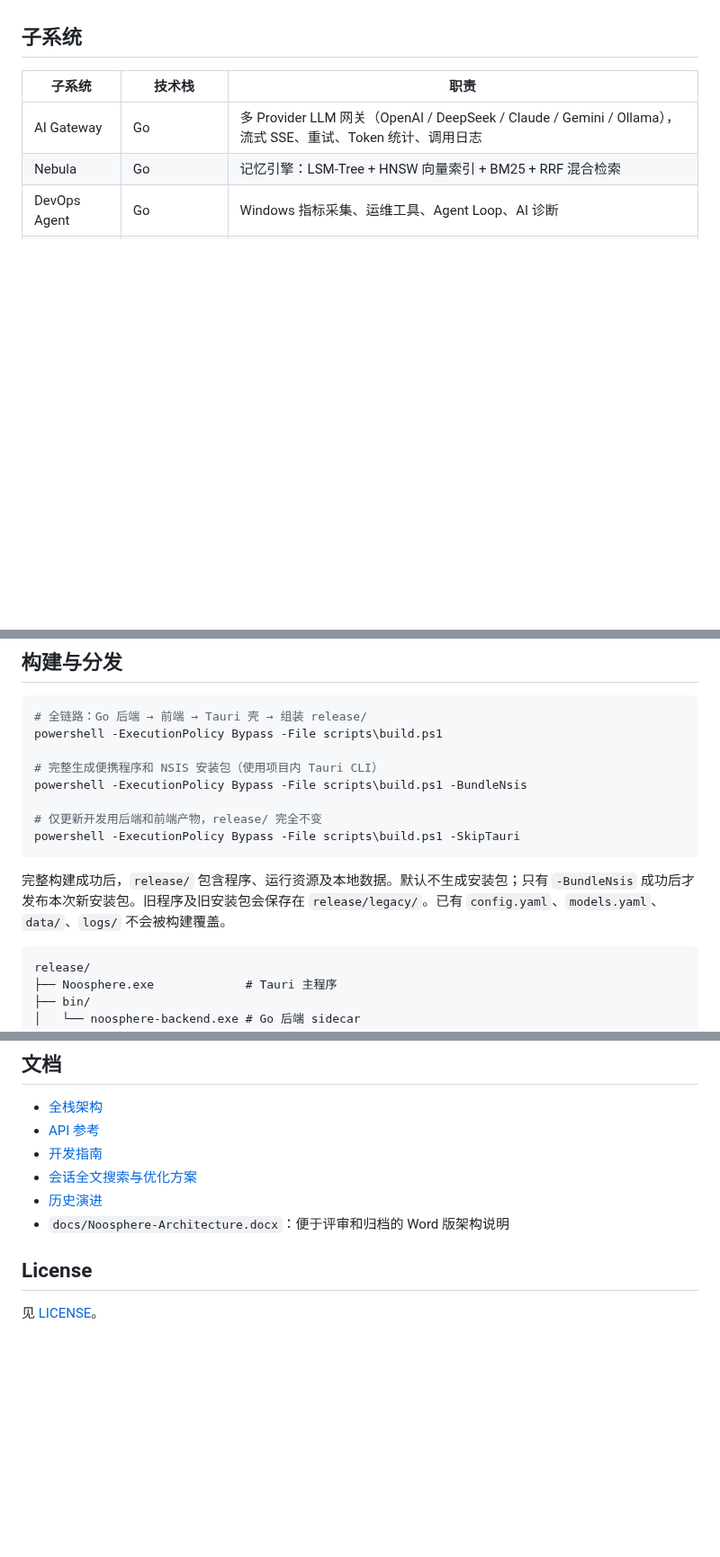
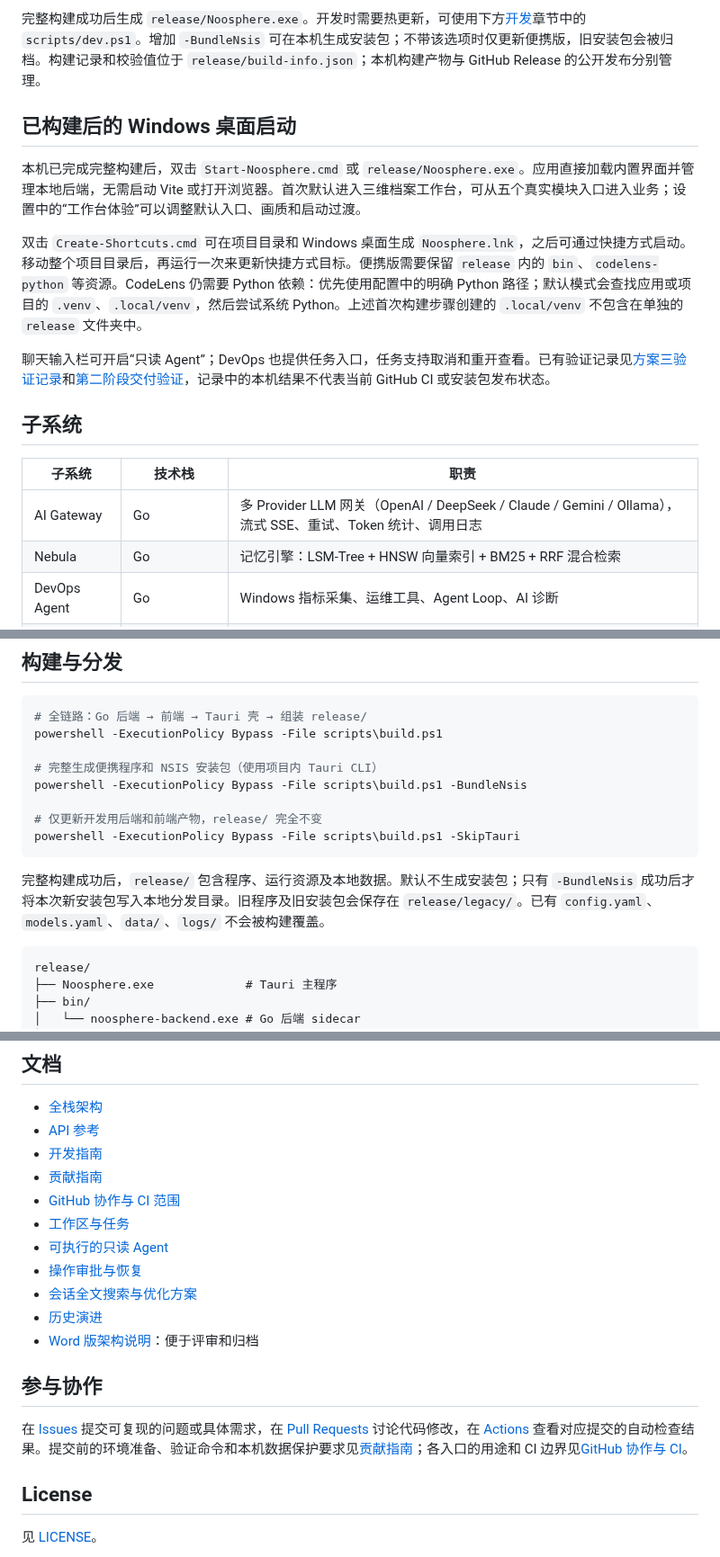
Before and after one commit to 2722039978-source/Noosphere, a Markdown page: README.md, 3 parts joined by grey strips. Shown at 90% size. Rendered like a GitHub page; blank space fills up the shorter version.

````diff
--- a/README.md
+++ b/README.md
@@ -18,3 +41,12 @@
+完整构建成功后生成 `release/Noosphere.exe`。开发时需要热更新，可使用下方[开发](#开发)章节中的 `scripts/dev.ps1`。增加 `-BundleNsis` 可在本机生成安装包；不带该选项时仅更新便携版，旧安装包会被归档。构建记录和校验值位于 `release/build-info.json`；本机构建产物与 GitHub Release 的公开发布分别管理。
+
+## 已构建后的 Windows 桌面启动
+
+本机已完成完整构建后，双击 `Start-Noosphere.cmd` 或 `release/Noosphere.exe`。应用直接加载内置界面并管理本地后端，无需启动 Vite 或打开浏览器。首次默认进入三维档案工作台，可从五个真实模块入口进入业务；设置中的“工作台体验”可以调整默认入口、画质和启动过渡。
+
+双击 `Create-Shortcuts.cmd` 可在项目目录和 Windows 桌面生成 `Noosphere.lnk`，之后可通过快捷方式启动。移动整个项目目录后，再运行一次来更新快捷方式目标。便携版需要保留 `release` 内的 `bin`、`codelens-python` 等资源。CodeLens 仍需要 Python 依赖：优先使用配置中的明确 Python 路径；默认模式会查找应用或项目的 `.venv`、`.local/venv`，然后尝试系统 Python。上述首次构建步骤创建的 `.local/venv` 不包含在单独的 `release` 文件夹中。
+
+聊天输入栏可开启“只读 Agent”；DevOps 也提供任务入口，任务支持取消和重开查看。已有验证记录见[方案三验证记录](docs/EXECUTABLE_AGENT_VERIFICATION.md)和[第二阶段交付验证](docs/AGENT_ACTIONS_VERIFICATION.md)，记录中的本机结果不代表当前 GitHub CI 或安装包发布状态。
 
 ## 子系统
 
@@ -105,7 +137,7 @@ powershell -ExecutionPolicy Bypass -File scripts\build.ps1 -BundleNsis
 powershell -ExecutionPolicy Bypass -File scripts\build.ps1 -SkipTauri
 ```
 
-完整构建成功后，`release/` 包含程序、运行资源及本地数据。默认不生成安装包；只有 `-BundleNsis` 成功后才发布本次新安装包。旧程序及旧安装包会保存在 `release/legacy/`。已有 `config.yaml`、`models.yaml`、`data/`、`logs/` 不会被构建覆盖。
+完整构建成功后，`release/` 包含程序、运行资源及本地数据。默认不生成安装包；只有 `-BundleNsis` 成功后才将本次新安装包写入本地分发目录。旧程序及旧安装包会保存在 `release/legacy/`。已有 `config.yaml`、`models.yaml`、`data/`、`logs/` 不会被构建覆盖。
 
 ```
 release/
@@ -137,9 +169,18 @@ setup.bat
 - [全栈架构](docs/ARCHITECTURE.md)
 - [API 参考](docs/API.md)
 - [开发指南](docs/DEVELOPMENT.md)
+- [贡献指南](CONTRIBUTING.md)
+- [GitHub 协作与 CI 范围](docs/github-workflow.md)
+- [工作区与任务](docs/workspace-runtime.md)
+- [可执行的只读 Agent](docs/executable-agent.md)
+- [操作审批与恢复](docs/agent-reviewed-actions.md)
 - [会话全文搜索与优化方案](docs/CHAT_SEARCH_PLAN.md)
 - [历史演进](docs/HISTORY.md)
-- `docs/Noosphere-Architecture.docx`：便于评审和归档的 Word 版架构说明
+- [Word 版架构说明](docs/Noosphere-Architecture.docx)：便于评审和归档
+
+## 参与协作
+
+在 [Issues](https://github.com/2722039978-source/Noosphere/issues) 提交可复现的问题或具体需求，在 [Pull Requests](https://github.com/2722039978-source/Noosphere/pulls) 讨论代码修改，在 [Actions](https://github.com/2722039978-source/Noosphere/actions) 查看对应提交的自动检查结果。提交前的环境准备、验证命令和本机数据保护要求见[贡献指南](CONTRIBUTING.md)；各入口的用途和 CI 边界见[GitHub 协作与 CI](docs/github-workflow.md)。
 
 ## License
 
````
Also changed, not shown: other parts of README.md (+31 -8 lines), .github/pull_request_template.md (added, +28 -0 lines), CONTRIBUTING.md (added, +86 -0 lines), docs/github-workflow.md (added, +50 -0 lines), docs/screenshots/archive-workspace.png (added), docs/screenshots/chat-narrow.png (added), 4 other files.
